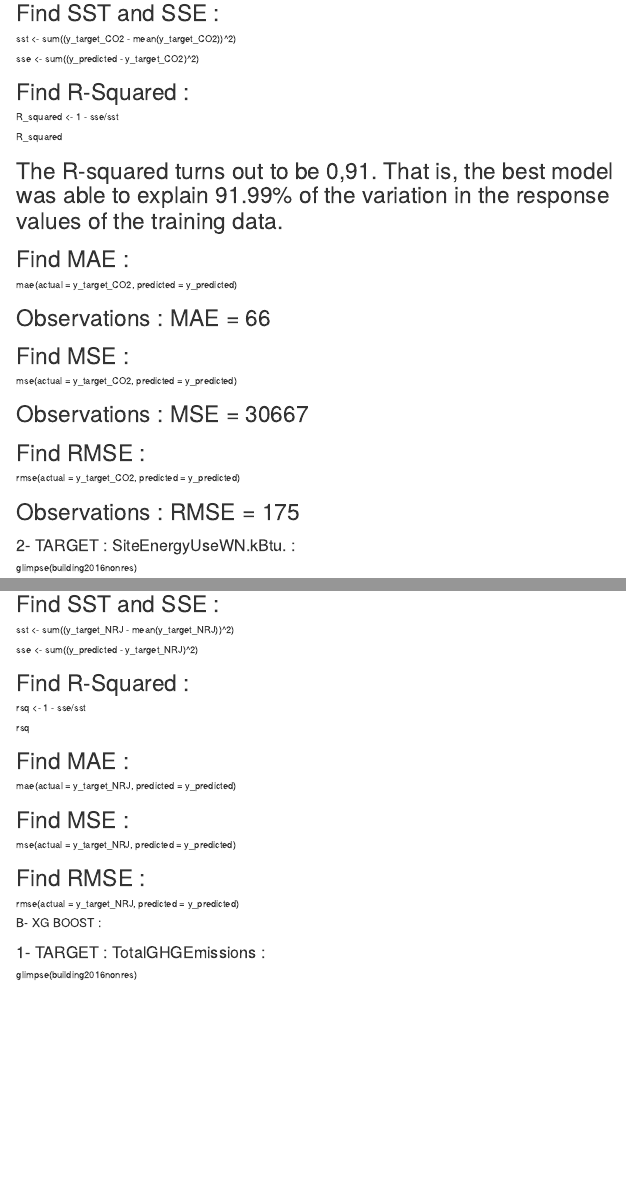
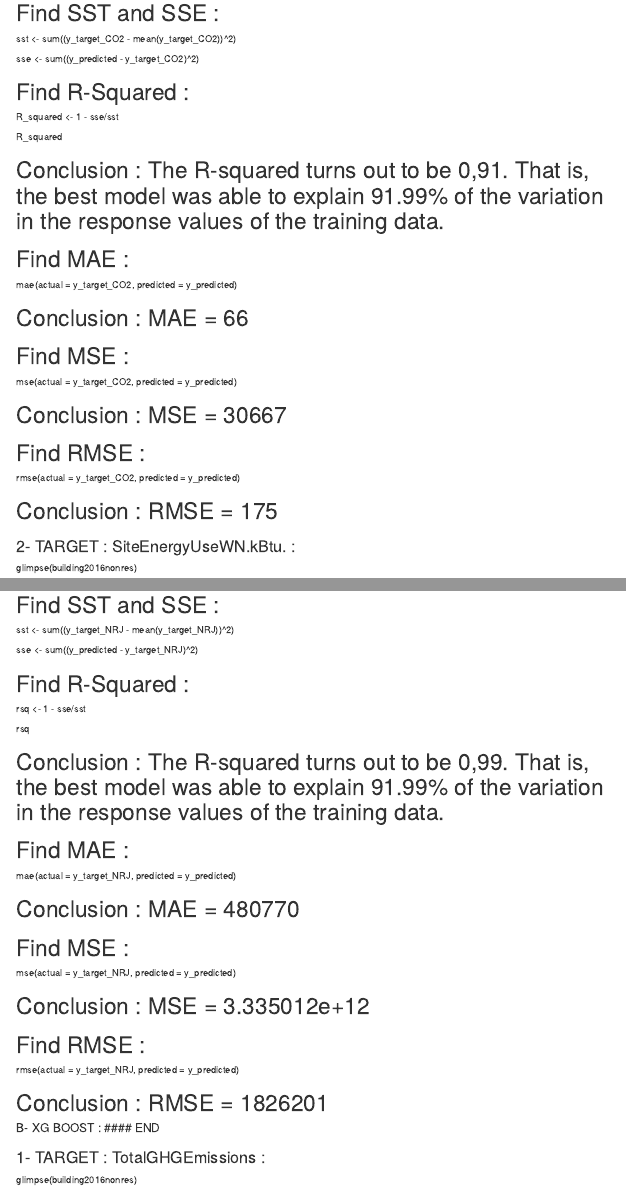
Before and after one commit to SCarlevato/EDX-PROJECT-2-CO2, an R Markdown document (PROJECT NUMBER TWO.rmd): the page in a window 1100 px wide, from 6300 px down before the commit and from 6260 px down after it, so that both start at the same text, and a second part further down, joined at a grey line. Rendered offline with R 4.5, knitr and Pandoc, with nearby package versions.

Commit message:
Update PROJECT NUMBER TWO.rmd

```diff
--- a/PROJECT NUMBER TWO.rmd
+++ b/PROJECT NUMBER TWO.rmd
@@ -395,25 +395,25 @@ R_squared <- 1 - sse/sst
 
 R_squared
 
-# The R-squared turns out to be 0,91. That is, the best model was able to explain 91.99% of the variation in the response values of the training data.
+# Conclusion : The R-squared turns out to be 0,91. That is, the best model was able to explain 91.99% of the variation in the response values of the training data.
 
 # Find MAE :
 
 mae(actual = y_target_CO2, predicted = y_predicted)
 
-# Observations : MAE = 66
+# Conclusion : MAE = 66
 
 # Find MSE :
 
 mse(actual = y_target_CO2, predicted = y_predicted)
 
-# Observations : MSE = 30667
+# Conclusion : MSE = 30667
 
 # Find RMSE :
 
 rmse(actual = y_target_CO2, predicted = y_predicted)
 
-# Observations : RMSE = 175
+# Conclusion : RMSE = 175
 
 ### 2- TARGET : SiteEnergyUseWN.kBtu. : ###
 
@@ -475,19 +475,27 @@ rsq <- 1 - sse/sst
 
 rsq
 
+# Conclusion : The R-squared turns out to be 0,99. That is, the best model was able to explain 91.99% of the variation in the response values of the training data.
+
 # Find MAE :
 
 mae(actual = y_target_NRJ, predicted = y_predicted)
+
+# Conclusion : MAE = 480770
 
 # Find MSE :
 
 mse(actual = y_target_NRJ, predicted = y_predicted)
 
+# Conclusion : MSE = 3.335012e+12
+
 # Find RMSE :
 
 rmse(actual = y_target_NRJ, predicted = y_predicted)
 
-#### B- XG BOOST : ####
+# Conclusion : RMSE = 1826201
+
+#### B- XG BOOST : #### END
 
 ### 1- TARGET : TotalGHGEmissions : ###
 
```
Also changed, not shown: PROJECT NUMBER TWO.rmd (2 more changed lines).
